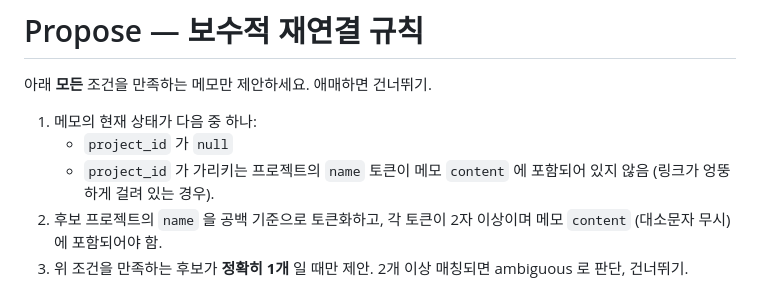
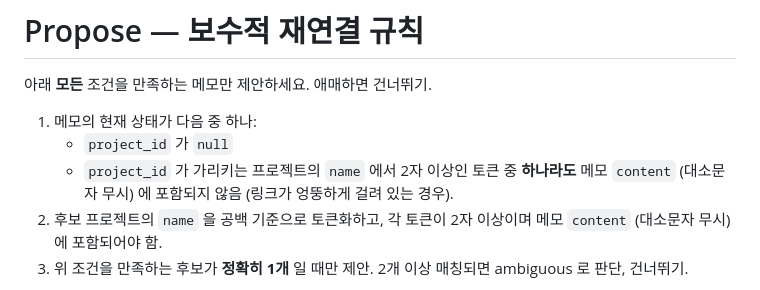
Before and after one commit to NewTurn2017/hearth, a Markdown page: skills/hearth-memo-organize/SKILL.md, the part around the change. Rendered like a GitHub page.

Commit message:
docs(skills): clarify memo-organize rule 1b (ANY-token absence triggers)

```diff
--- a/skills/hearth-memo-organize/SKILL.md
+++ b/skills/hearth-memo-organize/SKILL.md
@@ -31,7 +31,7 @@ description: |
 
 1. 메모의 현재 상태가 다음 중 하나:
    - `project_id` 가 `null`
-   - `project_id` 가 가리키는 프로젝트의 `name` 토큰이 메모 `content` 에 포함되어 있지 않음 (링크가 엉뚱하게 걸려 있는 경우).
+   - `project_id` 가 가리키는 프로젝트의 `name` 에서 2자 이상인 토큰 중 **하나라도** 메모 `content` (대소문자 무시) 에 포함되지 않음 (링크가 엉뚱하게 걸려 있는 경우).
 2. 후보 프로젝트의 `name` 을 공백 기준으로 토큰화하고, 각 토큰이 2자 이상이며 메모 `content` (대소문자 무시) 에 포함되어야 함.
 3. 위 조건을 만족하는 후보가 **정확히 1개** 일 때만 제안. 2개 이상 매칭되면 ambiguous 로 판단, 건너뛰기.
 
```
